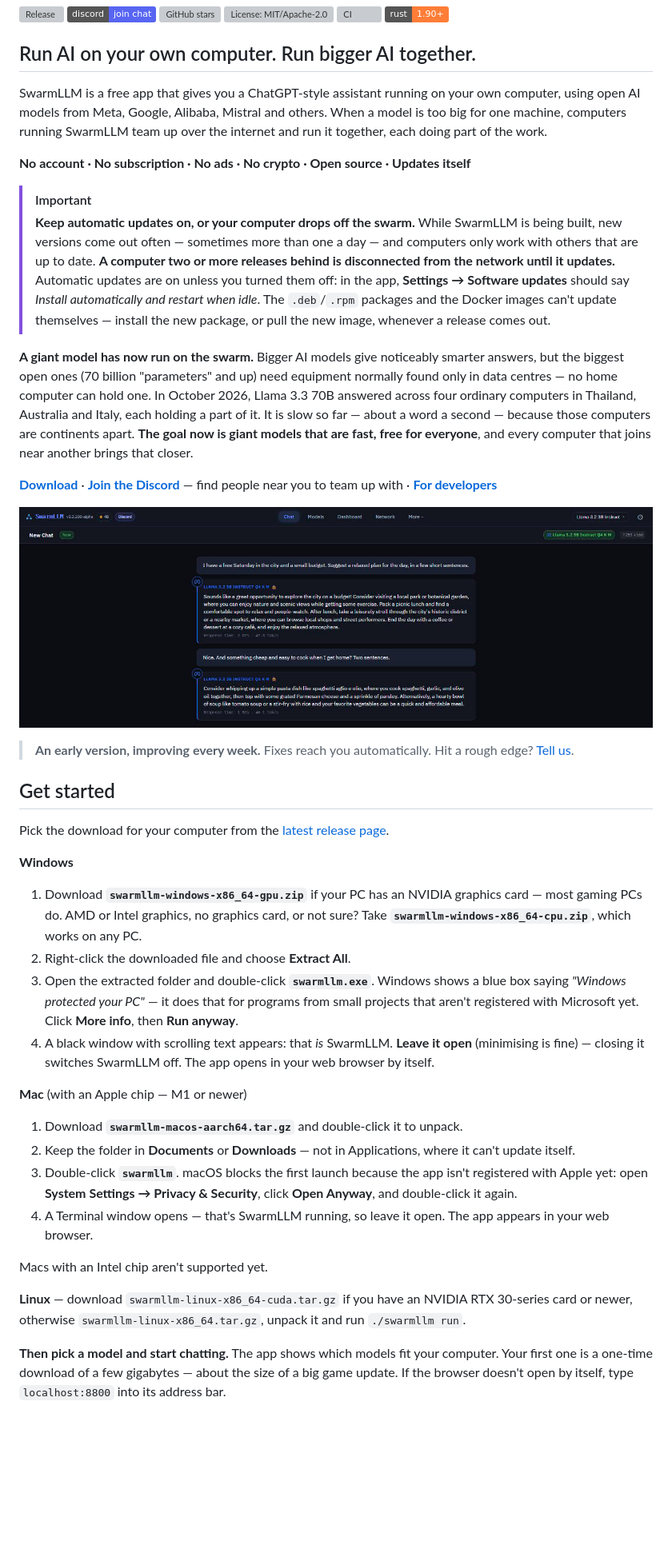
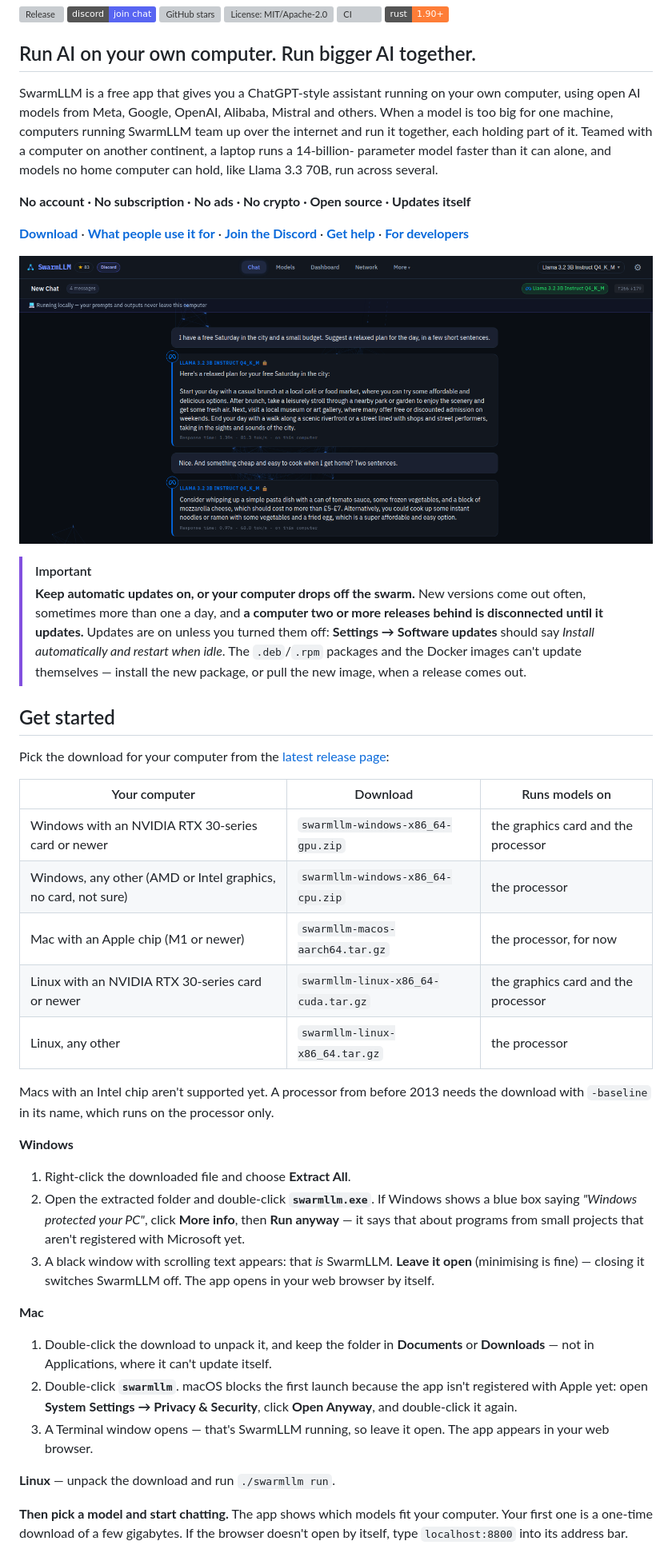
Before and after one commit to enapt/SwarmLLM, a Markdown page: README.md, the part around one of its changes. Shown at 80% size. Rendered like a GitHub page; pictures changed too: docs/images/chat.png; badges without logos; blank space fills up the shorter version; grey boxes are pictures that could not be loaded.

```diff
--- a/README.md
+++ b/README.md
@@ -10,80 +10,72 @@
 ## Run AI on your own computer. Run bigger AI together.
 
 SwarmLLM is a free app that gives you a ChatGPT-style assistant running on
-your own computer, using open AI models from Meta, Google, Alibaba, Mistral
-and others. When a model is too big for one machine, computers running
-SwarmLLM team up over the internet and run it together, each doing part of
-the work.
+your own computer, using open AI models from Meta, Google, OpenAI, Alibaba,
+Mistral and others. When a model is too big for one machine, computers running
+SwarmLLM team up over the internet and run it together, each holding part of
+it. Teamed with a computer on another continent, a laptop runs a 14-billion-
+parameter model faster than it can alone, and models no home computer can
+hold, like Llama 3.3 70B, run across several.
 
 **No account · No subscription · No ads · No crypto · Open source · Updates itself**
 
+**[Download](#get-started)** · **[What people use it for](#what-people-use-it-for)** · **[Join the Discord](https://discord.gg/nq9be3u828)** · **[Get help](#get-help)** · **[For developers](#for-developers)**
+
+![The SwarmLLM chat: two everyday questions, each answered by Llama 3.2 3B on this computer in about a second](docs/images/chat.png)
+
 > [!IMPORTANT]
-> **Keep automatic updates on, or your computer drops off the swarm.** While
-> SwarmLLM is being built, new versions come out often — sometimes more than one
-> a day — and computers only work with others that are up to date. **A computer
-> two or more releases behind is disconnected from the network until it
-> updates.** Automatic updates are on unless you turned them off: in the app,
-> **Settings → Software updates** should say *Install automatically and restart
-> when idle*. The `.deb`/`.rpm` packages and the Docker images can't update
-> themselves — install the new package, or pull the new image, whenever a
-> release comes out.
-
-**A giant model has now run on the swarm.** Bigger AI models give noticeably
-smarter answers, but the biggest open ones (70 billion "parameters" and up)
-need equipment normally found only in data centres — no home computer can hold
-one. In October 2026, Llama 3.3 70B answered across four ordinary computers in
-Thailand, Australia and Italy, each holding a part of it. It is slow so far —
-about a word a second — because those computers are continents apart. **The
-goal now is giant models that are fast, free for everyone**, and every computer
-that joins near another brings that closer.
-
-**[Download](#get-started)** · **[Join the Discord](https://discord.gg/nq9be3u828)** — find people near you to team up with · **[For developers](#for-developers)**
-
-![The SwarmLLM chat: two everyday questions, each answered by Llama 3.2 3B on this computer in about two seconds](docs/images/chat.png)
-
-> **An early version, improving every week.** Fixes reach you automatically.
-> Hit a rough edge? [Tell us](https://github.com/enapt/SwarmLLM/issues).
+> **Keep automatic updates on, or your computer drops off the swarm.** New
+> versions come out often, sometimes more than one a day, and **a computer two
+> or more releases behind is disconnected until it updates.** Updates are on
+> unless you turned them off: **Settings → Software updates** should say
+> *Install automatically and restart when idle*. The `.deb`/`.rpm` packages and
+> the Docker images can't update themselves — install the new package, or pull
+> the new image, when a release comes out.
 
 ## Get started
 
 Pick the download for your computer from the
-[latest release page](https://github.com/enapt/SwarmLLM/releases/latest).
+[latest release page](https://github.com/enapt/SwarmLLM/releases/latest):
+
+| Your computer | Download | Runs models on |
+|---|---|---|
+| Windows with an NVIDIA RTX 30-series card or newer | `swarmllm-windows-x86_64-gpu.zip` | the graphics card and the processor |
+| Windows, any other (AMD or Intel graphics, no card, not sure) | `swarmllm-windows-x86_64-cpu.zip` | the processor |
+| Mac with an Apple chip (M1 or newer) | `swarmllm-macos-aarch64.tar.gz` | the processor, for now |
+| Linux with an NVIDIA RTX 30-series card or newer | `swarmllm-linux-x86_64-cuda.tar.gz` | the graphics card and the processor |
+| Linux, any other | `swarmllm-linux-x86_64.tar.gz` | the processor |
+
+Macs with an Intel chip aren't supported yet. A processor from before 2013
+needs the download with `-baseline` in its name, which runs on the processor
+only.
 
 **Windows**
 
-1. Download **`swarmllm-windows-x86_64-gpu.zip`** if your PC has an NVIDIA
-   graphics card — most gaming PCs do. AMD or Intel graphics, no graphics card,
-   or not sure? Take **`swarmllm-windows-x86_64-cpu.zip`**, which works on any PC.
-2. Right-click the downloaded file and choose **Extract All**.
-3. Open the extracted folder and double-click **`swarmllm.exe`**. Windows shows
-   a blue box saying *"Windows protected your PC"* — it does that for programs
-   from small projects that aren't registered with Microsoft yet. Click
-   **More info**, then **Run anyway**.
-4. A black window with scrolling text appears: that *is* SwarmLLM. **Leave it
+1. Right-click the downloaded file and choose **Extract All**.
+2. Open the extracted folder and double-click **`swarmllm.exe`**. If Windows
+   shows a blue box saying *"Windows protected your PC"*, click **More info**,
+   then **Run anyway** — it says that about programs from small projects that
+   aren't registered with Microsoft yet.
+3. A black window with scrolling text appears: that *is* SwarmLLM. **Leave it
    open** (minimising is fine) — closing it switches SwarmLLM off. The app
    opens in your web browser by itself.
 
-**Mac** (with an Apple chip — M1 or newer)
+**Mac**
 
-1. Download **`swarmllm-macos-aarch64.tar.gz`** and double-click it to unpack.
-2. Keep the folder in **Documents** or **Downloads** — not in Applications,
-   where it can't update itself.
-3. Double-click **`swarmllm`**. macOS blocks the first launch because the app
+1. Double-click the download to unpack it, and keep the folder in
+   **Documents** or **Downloads** — not in Applications, where it can't update
+   itself.
+2. Double-click **`swarmllm`**. macOS blocks the first launch because the app
    isn't registered with Apple yet: open **System Settings → Privacy &
    Security**, click **Open Anyway**, and double-click it again.
-4. A Terminal window opens — that's SwarmLLM running, so leave it open. The
+3. A Terminal window opens — that's SwarmLLM running, so leave it open. The
    app appears in your web browser.
 
-Macs with an Intel chip aren't supported yet.
-
-**Linux** — download `swarmllm-linux-x86_64-cuda.tar.gz` if you have an NVIDIA
-RTX 30-series card or newer, otherwise `swarmllm-linux-x86_64.tar.gz`, unpack
-it and run `./swarmllm run`.
+**Linux** — unpack the download and run `./swarmllm run`.
 
 **Then pick a model and start chatting.** The app shows which models fit your
-computer. Your first one is a one-time download of a few gigabytes — about the
-size of a big game update. If the browser doesn't open by itself, type
-`localhost:8800` into its address bar.
+computer. Your first one is a one-time download of a few gigabytes. If the
+browser doesn't open by itself, type `localhost:8800` into its address bar.
 
 ![The Models tab: search for a model, see its size and whether it runs on your computer, and download it](docs/images/models.png)
 
```
Also changed, not shown: other parts of README.md (+131 -122 lines), .claude/rules/completeness.md (+16 -8 lines), docs/images/dashboard.png, docs/images/models.png, docs/images/network-map.png, 2 other files.
